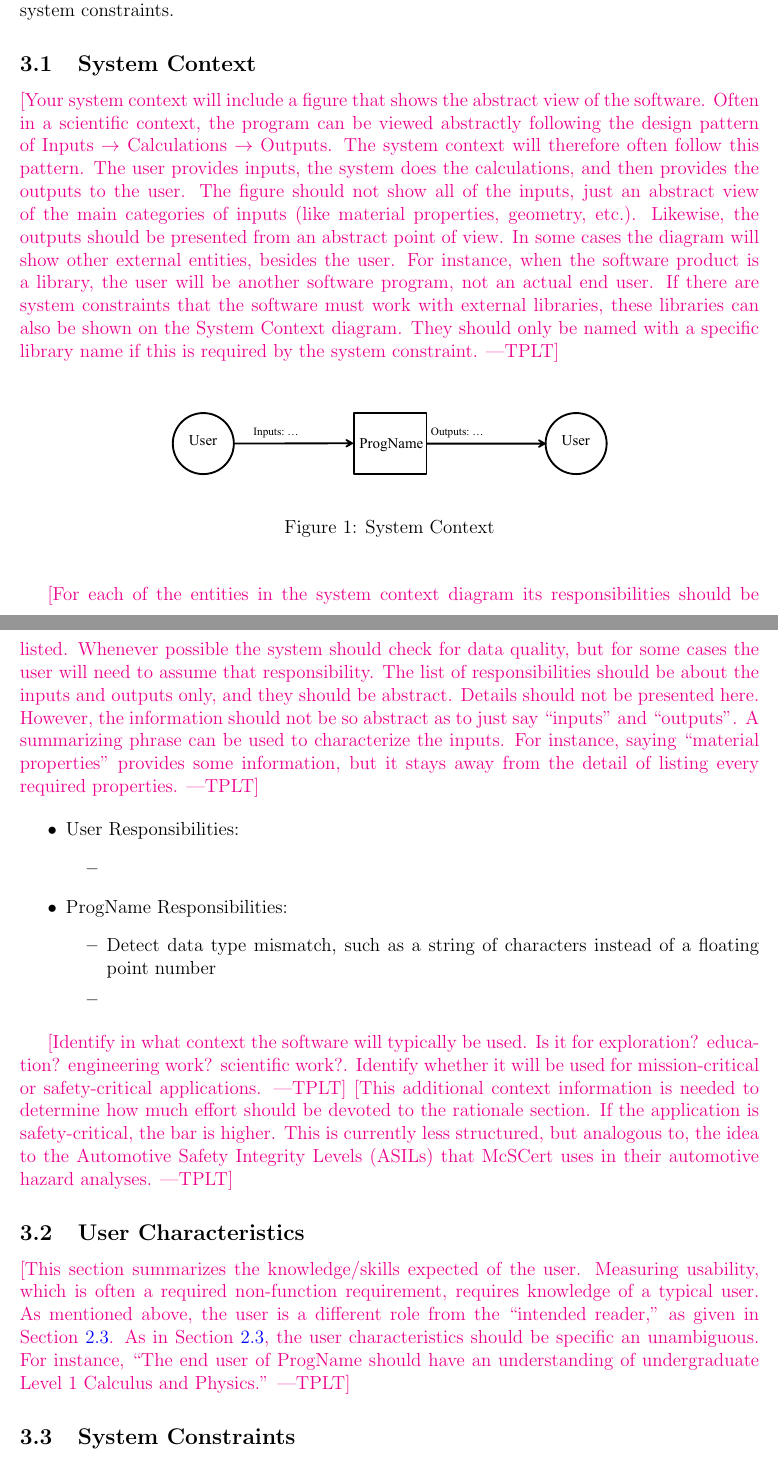
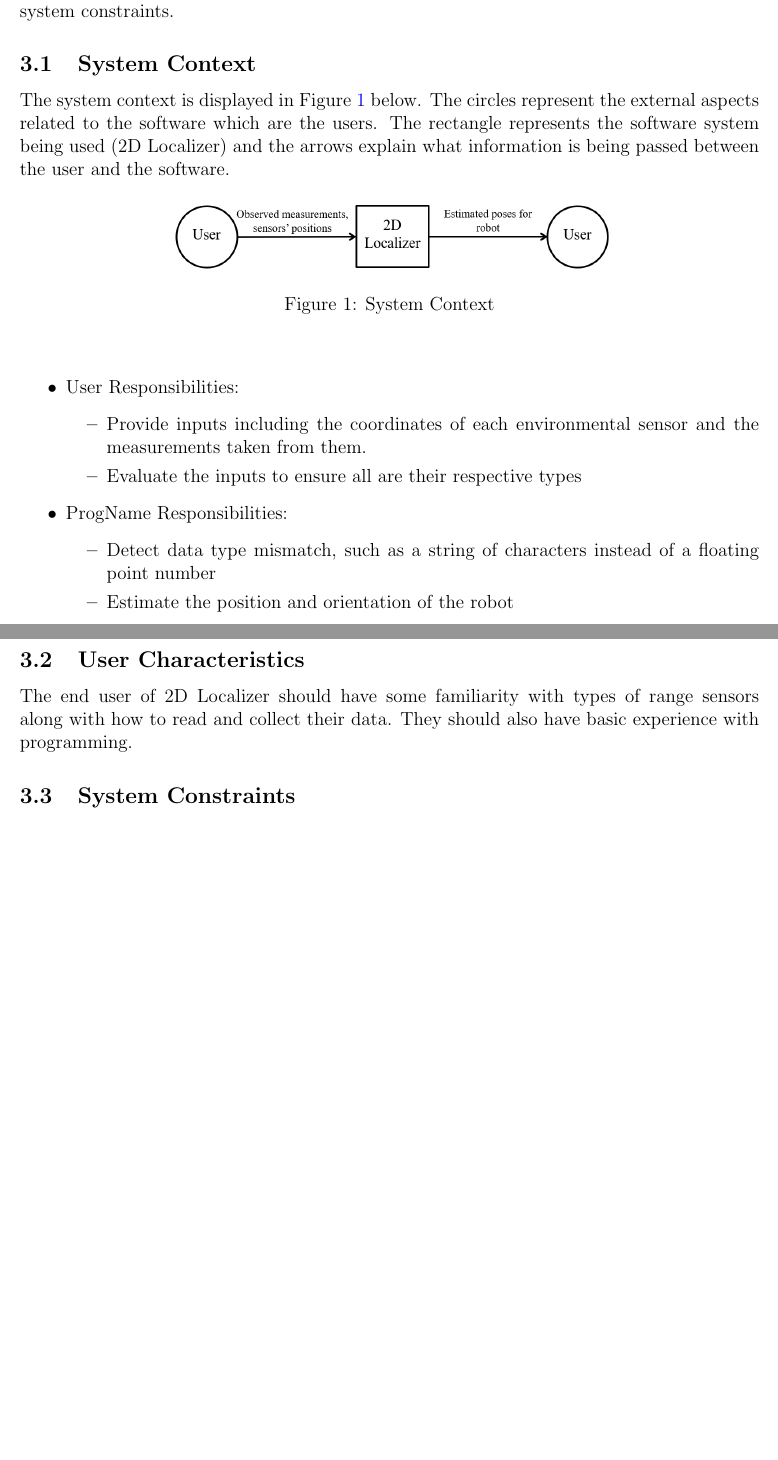
Before and after one commit to AliyahJimoh/2D-Localizer, a LaTeX document (docs/SRS/SRS.tex): two parts of pages 9 and 10 of 33 before the commit and two parts of pages 8 and 9 of 31 after it, joined at a grey line, cut so that both start at the same text, the shorter picture padded with empty space. Compiled offline with pdfLaTeX.

Commit message:
Update SRS

```diff
--- a/docs/SRS/SRS.tex
+++ b/docs/SRS/SRS.tex
@@ -341,72 +333,32 @@ characteristics and lists the system constraints.
 
 \subsection{System Context}
 
-\plt{Your system context will include a figure that shows the abstract view of
-  the software.  Often in a scientific context, the program can be viewed
-  abstractly following the design pattern of Inputs $\rightarrow$ Calculations
-  $\rightarrow$ Outputs.  The system context will therefore often follow this
-  pattern.  The user provides inputs, the system does the calculations, and then
-  provides the outputs to the user.  The figure should not show all of the
-  inputs, just an abstract view of the main categories of inputs (like material
-  properties, geometry, etc.).  Likewise, the outputs should be presented from
-  an abstract point of view.  In some cases the diagram will show other external
-  entities, besides the user.  For instance, when the software product is a
-  library, the user will be another software program, not an actual end user.
-  If there are system constraints that the software must work with external
-  libraries, these libraries can also be shown on the System Context diagram.
-  They should only be named with a specific library name if this is required by
-  the system constraint.}
+The system context is displayed in Figure~\ref{Fig_SystemContext} below. The circles represent the external aspects related to the software which are the users. The rectangle represents the software system being used (2D Localizer) and the arrows explain what information is being passed between the user and the software.
 
 \begin{figure}[h!]
 \begin{center}
- \includegraphics[width=0.6\textwidth]{SystemContextFigure}
+ \includegraphics[width=0.6\textwidth]{SystemContextFigure.png}
 \caption{System Context}
 \label{Fig_SystemContext}
 \end{center}
 \end{figure}
-
-\plt{For each of the entities in the system context diagram its responsibilities
-  should be listed.  Whenever possible the system should check for data quality,
-  but for some cases the user will need to assume that responsibility.  The list
-  of responsibilities should be about the inputs and outputs only, and they
-  should be abstract.  Details should not be presented here.  However, the
-  information should not be so abstract as to just say ``inputs'' and
-  ``outputs''.  A summarizing phrase can be used to characterize the inputs.
-  For instance, saying ``material properties'' provides some information, but it
-  stays away from the detail of listing every required properties.}
-
 \begin{itemize}
 \item User Responsibilities:
 \begin{itemize}
-\item
+\item Provide inputs including the coordinates of each environmental sensor and the measurements taken from them.
+\item Evaluate the inputs to ensure all are their respective types
 \end{itemize}
 \item \progname{} Responsibilities:
 \begin{itemize}
 \item Detect data type mismatch, such as a string of characters instead of a
   floating point number
-\item
+\item Estimate the position and orientation of the robot
 \end{itemize}
 \end{itemize}
 
-\plt{Identify in what context the software will typically be used.  Is it for
-exploration? education? engineering work? scientific work?. Identify whether it
-will be used for mission-critical or safety-critical applications.} \plt{This
-additional context information is needed to determine how much effort should be
-devoted to the rationale section.  If the application is safety-critical, the
-bar is higher.  This is currently less structured, but analogous to, the idea to
-the Automotive Safety Integrity Levels (ASILs) that McSCert uses in their
-automotive hazard analyses.}
+\subsection{User Characteristics}\label{SecUserCharacteristics}
 
-\subsection{User Characteristics} \label{SecUserCharacteristics}
-
-\plt{This section summarizes the knowledge/skills expected of the user.
-  Measuring usability, which is often a required non-function requirement,
-  requires knowledge of a typical user.  As mentioned above, the user is a
-  different role from the ``intended reader,'' as given in
-  Section~\ref{sec_IntendedReader}.  As in Section~\ref{sec_IntendedReader}, the
-  user characteristics should be specific an unambiguous.  For instance, ``The
-  end user of \progname{} should have an understanding of undergraduate Level 1
-  Calculus and Physics.''}
+The end user of 2D Localizer should have some familiarity with types of range sensors along with how to read and collect their data. They should also have basic experience with programming.
 
 \subsection{System Constraints}
 
```
Also changed, not shown: refs/References.bib (+10 -0 lines), docs/SRS/SRS.pdf, docs/SRS/SystemContextFigure.png (added), docs/SRS/SRS.tex (15 more changed lines), 1 other file.
